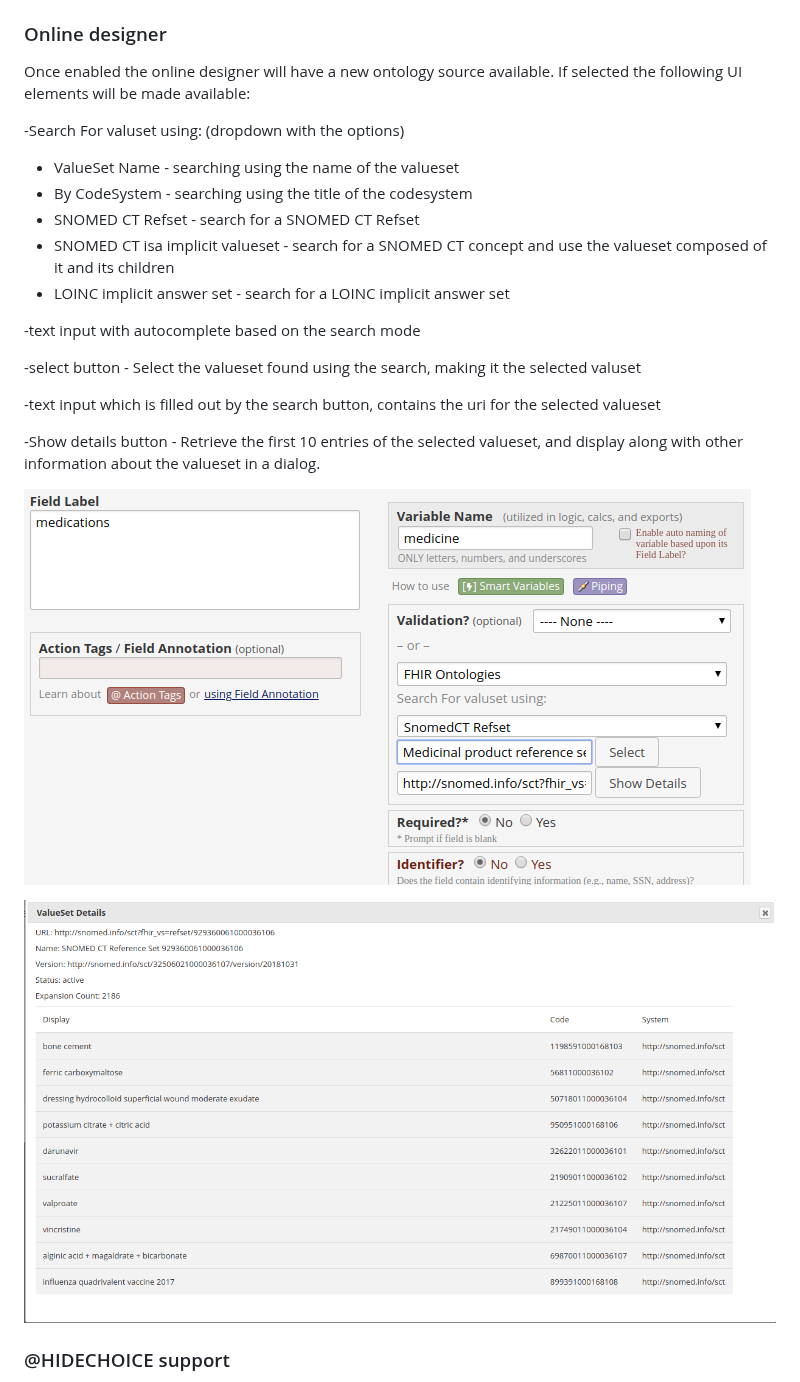
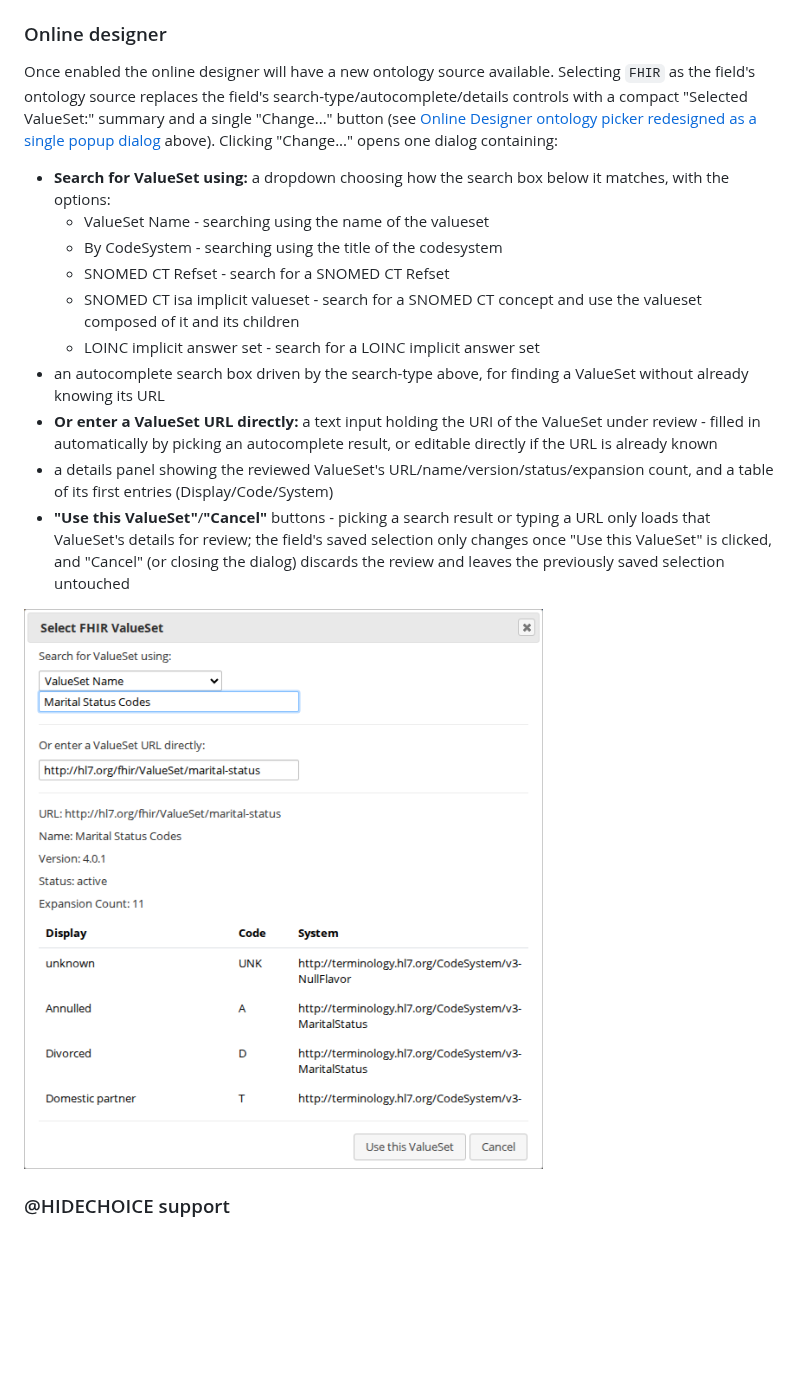
Before and after one commit to aehrc/redcap_fhir_ontology_provider, a Markdown page: README.md, the part around one of its changes. GitHub-like rendering; pictures changed too: documentation/SelectFhirValueSet.png (added), documentation/ShowDetails.png (deleted), documentation/online_designer.png (deleted); blank space fills up the shorter version.

Commit message:
docs: rewrite stale Online designer section for the new popup dialog
The "Online designer" reference section still described the old inline
search/select/manual-URL/Show-Details widget this same PR removed, and
its two screenshots (online_designer.png, ShowDetails.png) showed that
old UI. Rewrite the section to describe the actual single-dialog
picker and replace both screenshots with one capture of the real
dialog (Search for ValueSet using / autocomplete / manual URL /
details table / Use this ValueSet & Cancel).

Also fix a stray single-quoted code span left over from an earlier
edit.

Co-Authored-By: Claude Sonnet 5 <noreply@anthropic.com>

```diff
--- a/README.md
+++ b/README.md
@@ -167,26 +167,27 @@ The following site wide settings are available:
 
 ### Online designer
 
-Once enabled the online designer will have a new ontology source available. If selected the following UI elements will be made available:
+Once enabled the online designer will have a new ontology source available. Selecting `FHIR` as the field's ontology
+source replaces the field's search-type/autocomplete/details controls with a compact "Selected ValueSet:" summary and
+a single "Change..." button (see [Online Designer ontology picker redesigned as a single popup dialog](#online-designer-ontology-picker-redesigned-as-a-single-popup-dialog)
+above). Clicking "Change..." opens one dialog containing:
 
--Search For valuset using: (dropdown with the options)
- - ValueSet Name - searching using the name of the valueset
- - By CodeSystem - searching using the title of the codesystem
- - SNOMED CT Refset - search for a SNOMED CT Refset
- - SNOMED CT isa implicit valueset - search for a SNOMED CT concept and use the valueset composed of it and its children
- - LOINC implicit answer set - search for a LOINC implicit answer set
+- **Search for ValueSet using:** a dropdown choosing how the search box below it matches, with the options:
+  - ValueSet Name - searching using the name of the valueset
+  - By CodeSystem - searching using the title of the codesystem
+  - SNOMED CT Refset - search for a SNOMED CT Refset
+  - SNOMED CT isa implicit valueset - search for a SNOMED CT concept and use the valueset composed of it and its children
+  - LOINC implicit answer set - search for a LOINC implicit answer set
+- an autocomplete search box driven by the search-type above, for finding a ValueSet without already knowing its URL
+- **Or enter a ValueSet URL directly:** a text input holding the URI of the ValueSet under review - filled in
+  automatically by picking an autocomplete result, or editable directly if the URL is already known
+- a details panel showing the reviewed ValueSet's URL/name/version/status/expansion count, and a table of its first
+  entries (Display/Code/System)
+- **"Use this ValueSet"**/**"Cancel"** buttons - picking a search result or typing a URL only loads that ValueSet's
+  details for review; the field's saved selection only changes once "Use this ValueSet" is clicked, and "Cancel" (or
+  closing the dialog) discards the review and leaves the previously saved selection untouched
 
--text input with autocomplete based on the search mode
-
--select button - Select the valueset found using the search, making it the selected valuset
-
--text input which is filled out by the search button, contains the uri for the selected valueset
-
--Show details button - Retrieve the first 10 entries of the selected valueset, and display along with other information about the valueset in a dialog.
-
-![Online Designer](documentation/online_designer.png)
-
-![Show Details](documentation/ShowDetails.png)
+![Select FHIR ValueSet dialog](documentation/SelectFhirValueSet.png)
 
 
 ### @HIDECHOICE support
```
Also changed, not shown: other parts of README.md (+1 -1 lines).
